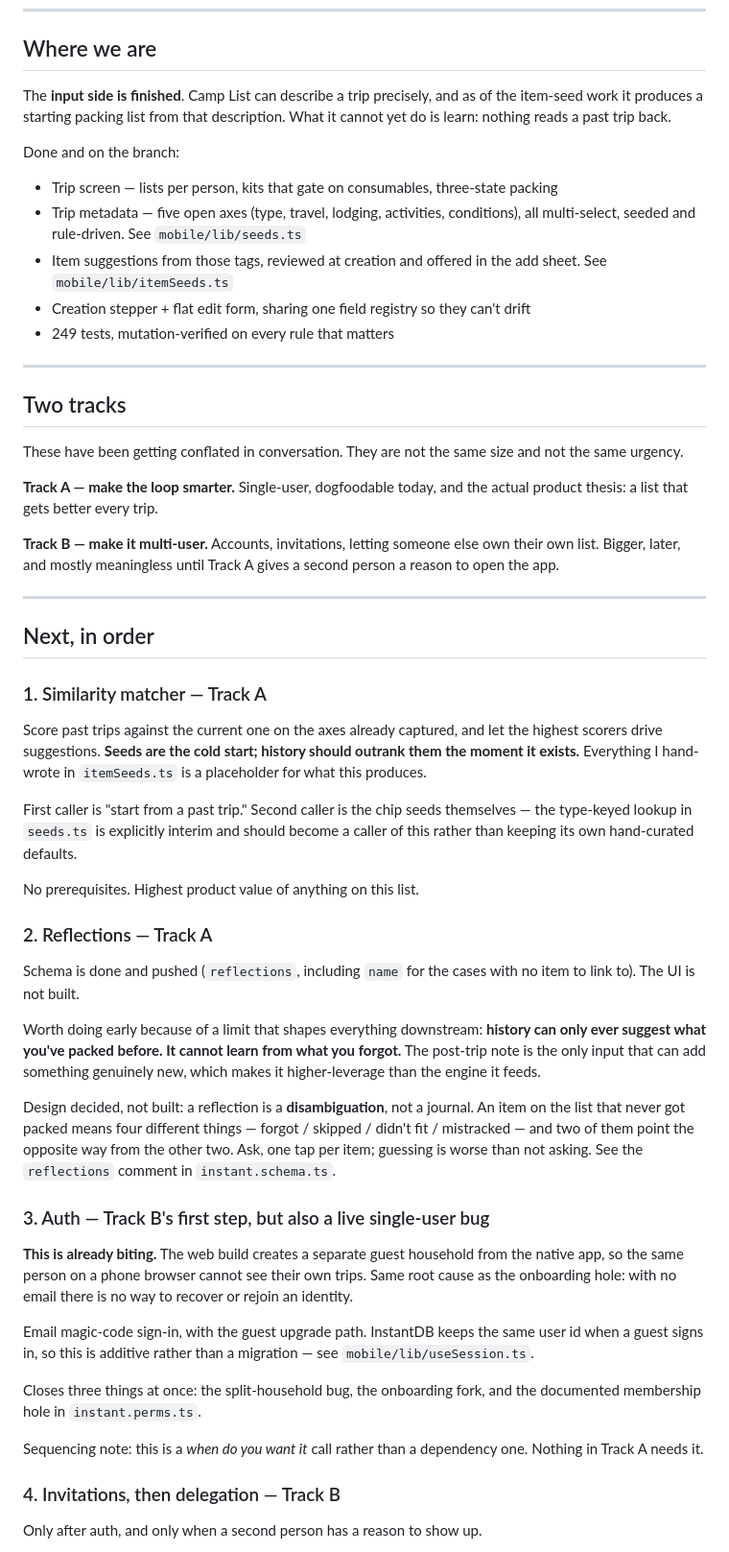
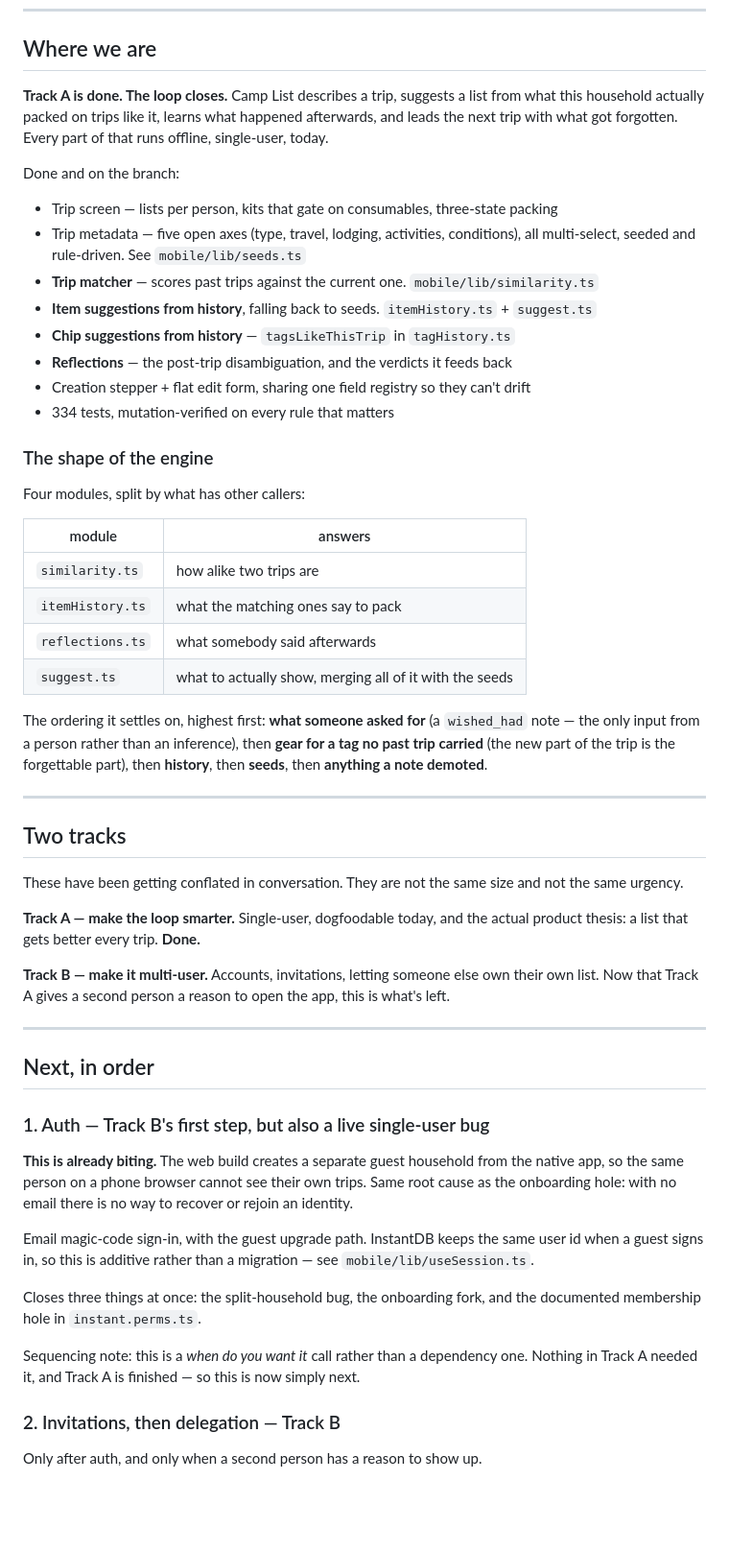
Before and after one commit to gibson-ops/camplist, a Markdown page: ROADMAP.md, the part around one of its changes. Shown at 96% size. Drawn GitHub-style; blank space fills up the shorter version.

Commit message:
Track A is done; say so
The roadmap still described the matcher and reflections as the next two things
to build. Both shipped, so it now records the engine's shape and the ordering it
settled on, and Track B moves up.

Two things learned during the build are parked rather than lost: kits are
skipped by history on purpose (copying one produces an empty box that reads as
handled), and "start from a past trip" is partly obsolete on arrival now that
suggestions already draw from the same trips.

Co-Authored-By: Claude <noreply@anthropic.com>

```diff
--- a/ROADMAP.md
+++ b/ROADMAP.md
@@ -9,19 +9,37 @@ Branch: `rebuild/expo-instantdb-clerk` (despite the name, Clerk is out — Insta
 
 ## Where we are
 
-The **input side is finished**. Camp List can describe a trip precisely, and as of the item-seed
-work it produces a starting packing list from that description. What it cannot yet do is learn:
-nothing reads a past trip back.
+**Track A is done. The loop closes.** Camp List describes a trip, suggests a list from what this
+household actually packed on trips like it, learns what happened afterwards, and leads the next
+trip with what got forgotten. Every part of that runs offline, single-user, today.
 
 Done and on the branch:
 
 - Trip screen — lists per person, kits that gate on consumables, three-state packing
 - Trip metadata — five open axes (type, travel, lodging, activities, conditions), all
   multi-select, seeded and rule-driven. See `mobile/lib/seeds.ts`
-- Item suggestions from those tags, reviewed at creation and offered in the add sheet. See
-  `mobile/lib/itemSeeds.ts`
+- **Trip matcher** — scores past trips against the current one. `mobile/lib/similarity.ts`
+- **Item suggestions from history**, falling back to seeds. `itemHistory.ts` + `suggest.ts`
+- **Chip suggestions from history** — `tagsLikeThisTrip` in `tagHistory.ts`
+- **Reflections** — the post-trip disambiguation, and the verdicts it feeds back
 - Creation stepper + flat edit form, sharing one field registry so they can't drift
-- 249 tests, mutation-verified on every rule that matters
+- 334 tests, mutation-verified on every rule that matters
+
+### The shape of the engine
+
+Four modules, split by what has other callers:
+
+| module | answers |
+|---|---|
+| `similarity.ts` | how alike two trips are |
+| `itemHistory.ts` | what the matching ones say to pack |
+| `reflections.ts` | what somebody said afterwards |
+| `suggest.ts` | what to actually show, merging all of it with the seeds |
+
+The ordering it settles on, highest first: **what someone asked for** (a `wished_had` note — the
+only input from a person rather than an inference), then **gear for a tag no past trip carried**
+(the new part of the trip is the forgettable part), then **history**, then **seeds**, then
+**anything a note demoted**.
 
 ---
 
@@ -31,44 +49,16 @@ These have been getting conflated in conversation. They are not the same size an
 urgency.
 
 **Track A — make the loop smarter.** Single-user, dogfoodable today, and the actual product
-thesis: a list that gets better every trip.
+thesis: a list that gets better every trip. **Done.**
 
 **Track B — make it multi-user.** Accounts, invitations, letting someone else own their own
-list. Bigger, later, and mostly meaningless until Track A gives a second person a reason to
-open the app.
+list. Now that Track A gives a second person a reason to open the app, this is what's left.
 
 ---
 
 ## Next, in order
 
-### 1. Similarity matcher — Track A
-
-Score past trips against the current one on the axes already captured, and let the highest
-scorers drive suggestions. **Seeds are the cold start; history should outrank them the moment it
-exists.** Everything I hand-wrote in `itemSeeds.ts` is a placeholder for what this produces.
-
-First caller is "start from a past trip." Second caller is the chip seeds themselves — the
-type-keyed lookup in `seeds.ts` is explicitly interim and should become a caller of this rather
-than keeping its own hand-curated defaults.
-
-No prerequisites. Highest product value of anything on this list.
-
-### 2. Reflections — Track A
-
-Schema is done and pushed (`reflections`, including `name` for the cases with no item to link
-to). The UI is not built.
-
-Worth doing early because of a limit that shapes everything downstream: **history can only ever
-suggest what you've packed before. It cannot learn from what you forgot.** The post-trip note is
-the only input that can add something genuinely new, which makes it higher-leverage than the
-engine it feeds.
-
-Design decided, not built: a reflection is a **disambiguation**, not a journal. An item on the
-list that never got packed means four different things — forgot / skipped / didn't fit /
-mistracked — and two of them point the opposite way from the other two. Ask, one tap per item;
-guessing is worse than not asking. See the `reflections` comment in `instant.schema.ts`.
-
-### 3. Auth — Track B's first step, but also a live single-user bug
+### 1. Auth — Track B's first step, but also a live single-user bug
 
 **This is already biting.** The web build creates a separate guest household from the native
 app, so the same person on a phone browser cannot see their own trips. Same root cause as the
@@ -81,9 +71,9 @@ Closes three things at once: the split-household bug, the onboarding fork, and t
 membership hole in `instant.perms.ts`.
 
 Sequencing note: this is a *when do you want it* call rather than a dependency one. Nothing in
-Track A needs it.
+Track A needed it, and Track A is finished — so this is now simply next.
 
-### 4. Invitations, then delegation — Track B
+### 2. Invitations, then delegation — Track B
 
 Only after auth, and only when a second person has a reason to show up.
 
```
Also changed, not shown: other parts of ROADMAP.md (+9 -1 lines).
